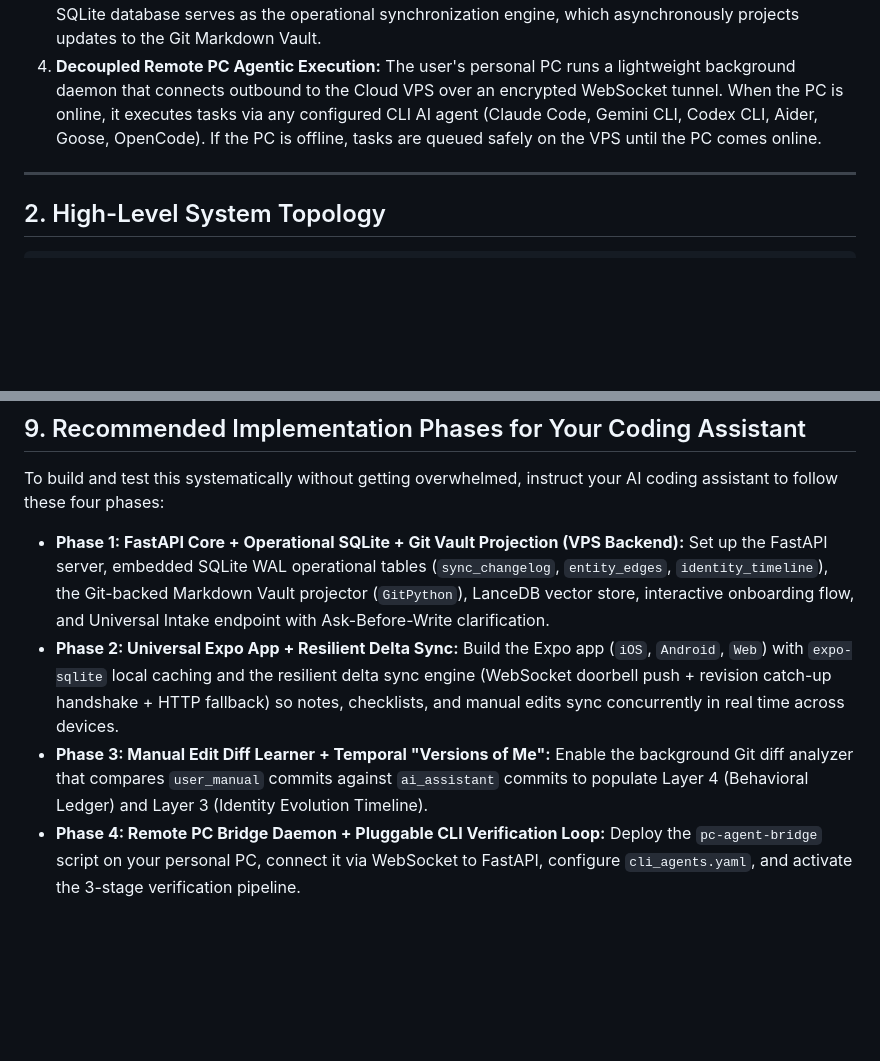
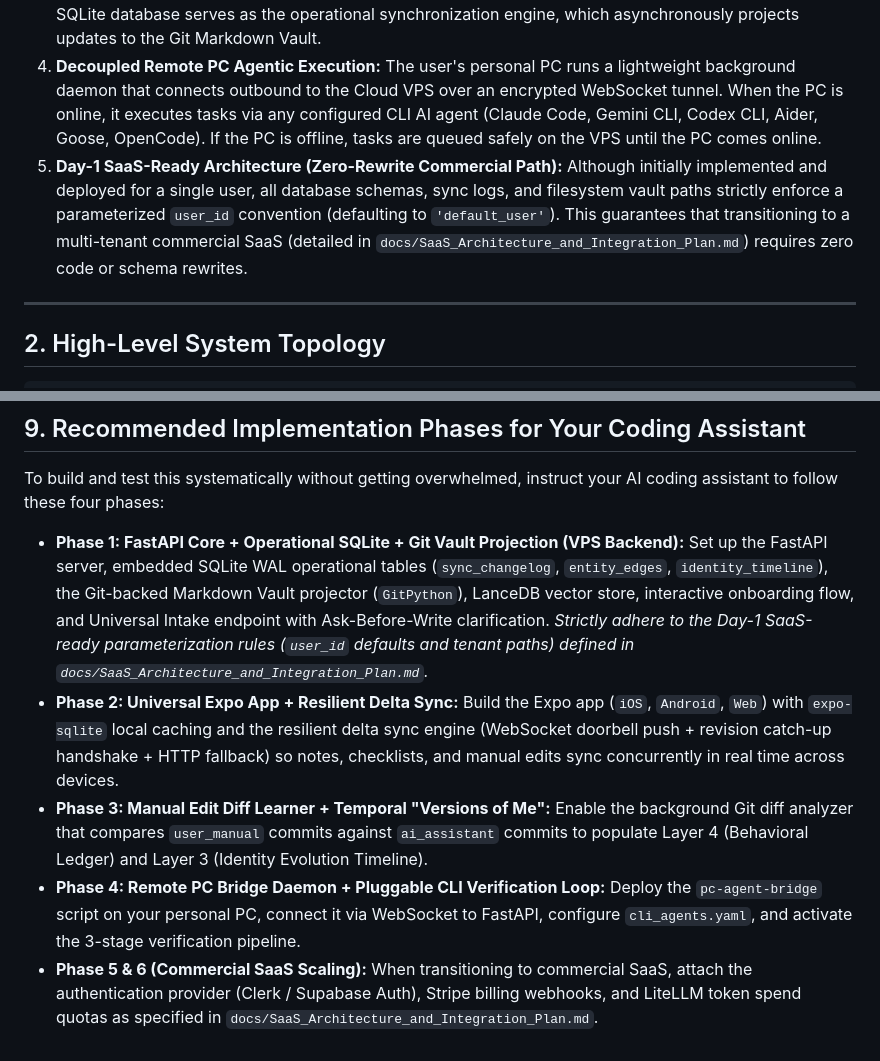
Before and after one commit to Nisarg39/scribeX, a Markdown page: docs/Technical_System_Architecture.md, 2 parts joined by grey strips. GitHub-like rendering; blank space fills up the shorter version.

Commit message:
docs: add SaaS Architecture & Integration Plan and link Day-1 readiness rules

```diff
--- a/docs/Technical_System_Architecture.md
+++ b/docs/Technical_System_Architecture.md
@@ -9,6 +9,7 @@ This document defines the production technical architecture for ScribeX - Friday
 2. **Sub-Millisecond AI Context Retrieval (Embedded VPS Storage):** Instead of making slow network hops to external cloud databases, the VPS stores the Markdown Context Vault, Vector Index, and Temporal Knowledge Graph directly on its local NVMe SSD. FastAPI retrieves context in $< 5\text{ ms}$.
 3. **True Local-First Multi-Device Concurrency (SQLite Operational Core + Resilient Sync):** Every client device (iOS, Android, Desktop Web) maintains a local SQLite replica (`expo-sqlite` with OPFS on Web). The app opens instantly ($0\text{ ms}$ network wait) and writes optimistically. Real-time syncing uses an event-sourced revision protocol (`sync_rev`) over WebSockets as an instant push notification ('doorbell'), backed by guaranteed revision catch-up upon reconnection and an HTTP REST fallback endpoint. The central SQLite database serves as the operational synchronization engine, which asynchronously projects updates to the Git Markdown Vault.
 4. **Decoupled Remote PC Agentic Execution:** The user's personal PC runs a lightweight background daemon that connects outbound to the Cloud VPS over an encrypted WebSocket tunnel. When the PC is online, it executes tasks via any configured CLI AI agent (Claude Code, Gemini CLI, Codex CLI, Aider, Goose, OpenCode). If the PC is offline, tasks are queued safely on the VPS until the PC comes online.
+5. **Day-1 SaaS-Ready Architecture (Zero-Rewrite Commercial Path):** Although initially implemented and deployed for a single user, all database schemas, sync logs, and filesystem vault paths strictly enforce a parameterized `user_id` convention (defaulting to `'default_user'`). This guarantees that transitioning to a multi-tenant commercial SaaS (detailed in `docs/SaaS_Architecture_and_Integration_Plan.md`) requires zero code or schema rewrites.
 
 ---
 
@@ -324,7 +325,8 @@ scribex/
 
 To build and test this systematically without getting overwhelmed, instruct your AI coding assistant to follow these four phases:
 
-* **Phase 1: FastAPI Core + Operational SQLite + Git Vault Projection (VPS Backend):** Set up the FastAPI server, embedded SQLite WAL operational tables (`sync_changelog`, `entity_edges`, `identity_timeline`), the Git-backed Markdown Vault projector (`GitPython`), LanceDB vector store, interactive onboarding flow, and Universal Intake endpoint with Ask-Before-Write clarification.
+* **Phase 1: FastAPI Core + Operational SQLite + Git Vault Projection (VPS Backend):** Set up the FastAPI server, embedded SQLite WAL operational tables (`sync_changelog`, `entity_edges`, `identity_timeline`), the Git-backed Markdown Vault projector (`GitPython`), LanceDB vector store, interactive onboarding flow, and Universal Intake endpoint with Ask-Before-Write clarification. *Strictly adhere to the Day-1 SaaS-ready parameterization rules (`user_id` defaults and tenant paths) defined in `docs/SaaS_Architecture_and_Integration_Plan.md`.*
 * **Phase 2: Universal Expo App + Resilient Delta Sync:** Build the Expo app (`iOS`, `Android`, `Web`) with `expo-sqlite` local caching and the resilient delta sync engine (WebSocket doorbell push + revision catch-up handshake + HTTP fallback) so notes, checklists, and manual edits sync concurrently in real time across devices.
 * **Phase 3: Manual Edit Diff Learner + Temporal "Versions of Me":** Enable the background Git diff analyzer that compares `user_manual` commits against `ai_assistant` commits to populate Layer 4 (Behavioral Ledger) and Layer 3 (Identity Evolution Timeline).
 * **Phase 4: Remote PC Bridge Daemon + Pluggable CLI Verification Loop:** Deploy the `pc-agent-bridge` script on your personal PC, connect it via WebSocket to FastAPI, configure `cli_agents.yaml`, and activate the 3-stage verification pipeline.
+* **Phase 5 & 6 (Commercial SaaS Scaling):** When transitioning to commercial SaaS, attach the authentication provider (Clerk / Supabase Auth), Stripe billing webhooks, and LiteLLM token spend quotas as specified in `docs/SaaS_Architecture_and_Integration_Plan.md`.
```
Also changed, not shown: docs/SaaS_Architecture_and_Integration_Plan.md (added, +213 -0 lines).
